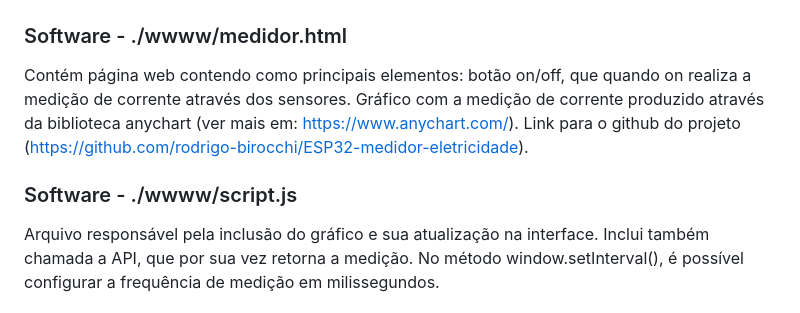
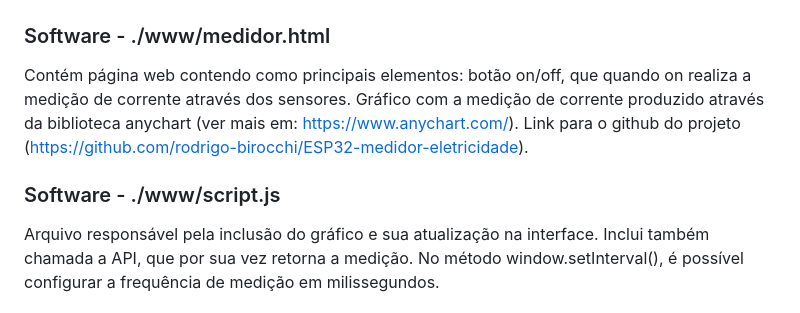
Before and after one commit to rodrigo-birocchi/ESP32-medidor-eletricidade, a Markdown page: README.md, the part around the change. GitHub-like rendering.

Commit message:
Pequeno ajuste no readme.

```diff
--- a/README.md
+++ b/README.md
@@ -68,11 +68,11 @@ Mais abaixo é é detalhado os principais pontos e arquivos.
 
 ![Página inicial do projeto](assets/Screenshot_20231208_195526.png)
 
-### Software - ./wwww/medidor.html
+### Software - ./www/medidor.html
 
 Contém página web contendo como principais elementos: botão on/off, que quando on realiza a medição de corrente através dos sensores. Gráfico com a medição de corrente produzido através da biblioteca anychart (ver mais em: https://www.anychart.com/). Link para o github do projeto (https://github.com/rodrigo-birocchi/ESP32-medidor-eletricidade).
 
-### Software - ./wwww/script.js
+### Software - ./www/script.js
 
 Arquivo responsável pela inclusão do gráfico e sua atualização na interface. Inclui também chamada a API, que por sua vez retorna a medição. No método window.setInterval(), é possível configurar a frequência de medição em milissegundos.
 
```
